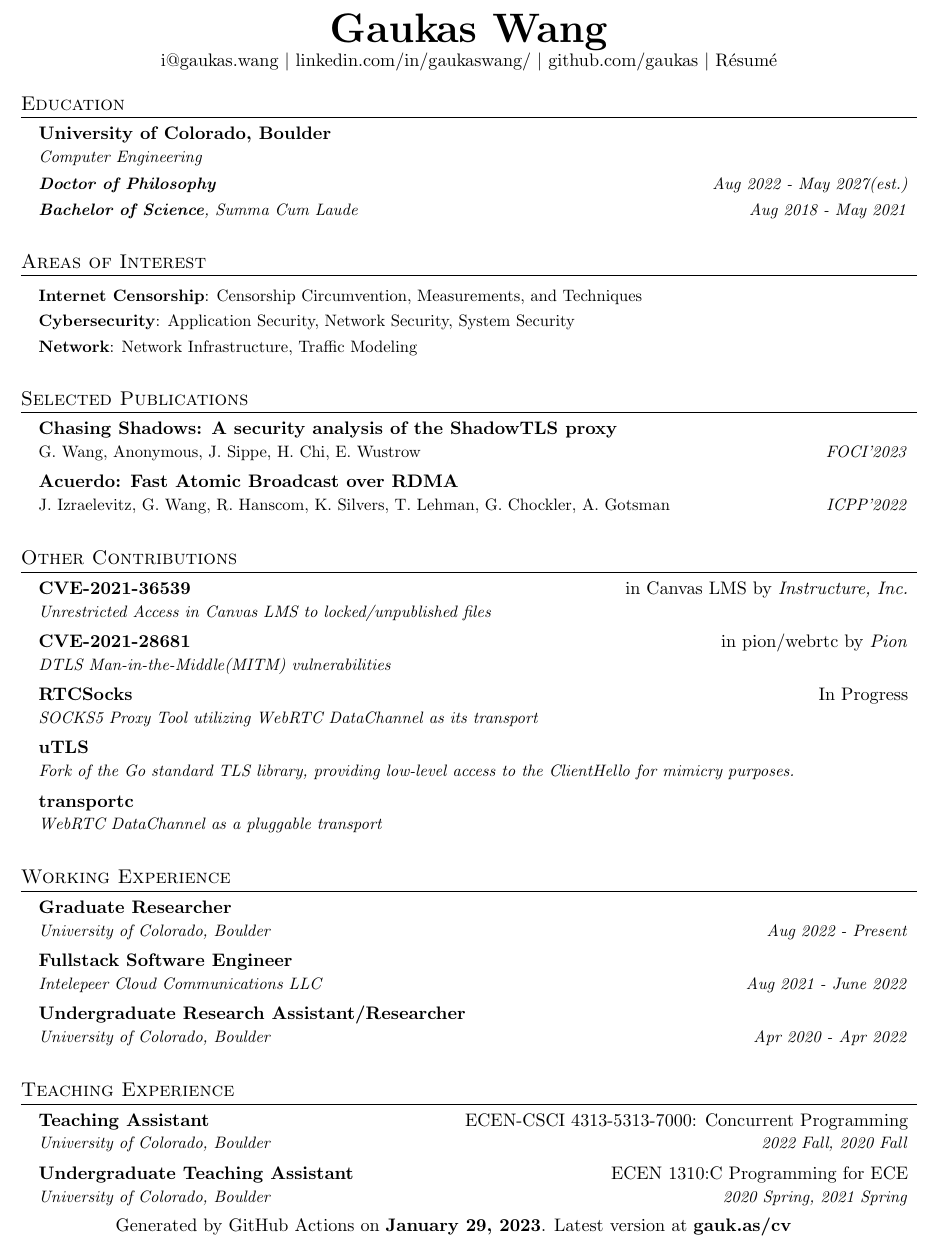
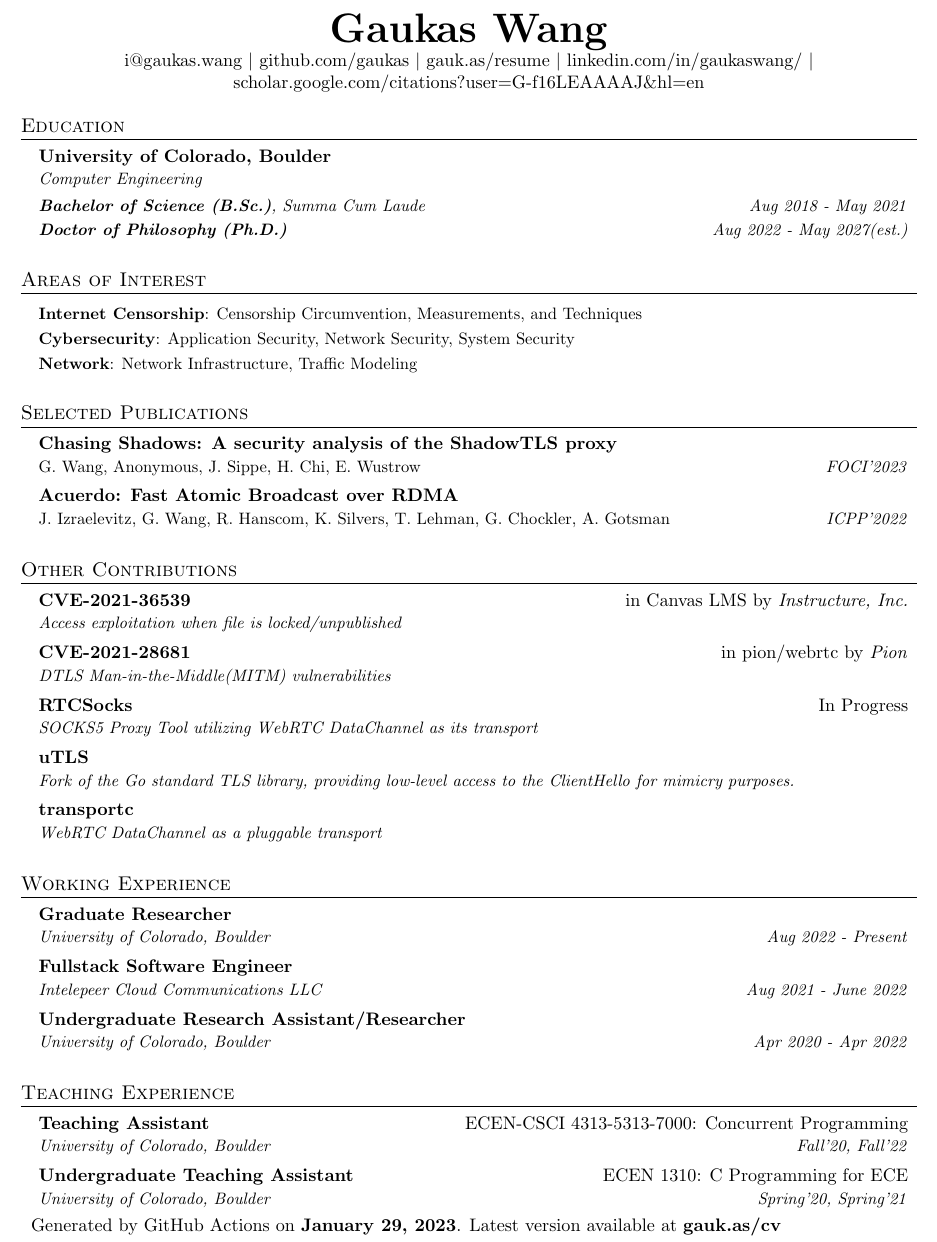
Before and after one commit to gaukas/gaukas.wang, a LaTeX CV (LaTeX/cv.tex): part of the page, cut so that both start at the same text. Compiled offline with pdfLaTeX.

Commit message:
minor update to cv

```diff
--- a/LaTeX/cv.tex
+++ b/LaTeX/cv.tex
@@ -40,9 +39,9 @@
 \pagestyle{fancy}
 \fancyhf{} % clear all header and footer fields
 \fancyfoot{}
-\rfoot{
+\cfoot{
   Generated by GitHub Actions on \textbf{\today}.
-  Latest version at \href{https://gauk.as/cv}{\textbf{gauk.as/cv}}
+  Latest version available at \href{https://gauk.as/cv}{\textbf{gauk.as/cv}}
 }
 \renewcommand{\headrulewidth}{0pt}
 \renewcommand{\footrulewidth}{0pt}
@@ -116,10 +115,10 @@
 \begin{center}
   \href{https://gaukas.wang}{\textbf{\Huge \scshape Gaukas Wang}} \\ \vspace{1pt}
     \href{mailto:i@gaukas.wang}{{i@gaukas.wang}} $|$
+    \href{https://github.com/gaukas}{{github.com/gaukas}} $|$
+    \href{https://gauk.as/resume}{{gauk.as/resume}} $|$
     \href{https://www.linkedin.com/in/gaukaswang/}{linkedin.com/in/gaukaswang/} $|$
-    \href{https://github.com/gaukas}{{github.com/gaukas}} $|$
-    \href{https://gauk.as/resume}{{Résumé}}
-
+    \href{https://scholar.google.com/citations?user=G-f16LEAAAAJ&hl=en}{scholar.google.com/citations?user=G-f16LEAAAAJ\&hl=en}
 \end{center}
 
 
@@ -130,9 +129,9 @@
 {University of Colorado, Boulder}{}
 {Computer Engineering}{}
 \resumeSubSubheading
-{\textbf{Doctor of Philosophy}}{Aug 2022 - May 2027\textit{(est.)}}
+{\textbf{Bachelor of Science (B.Sc.)}, {Summa Cum Laude}}{Aug 2018 - May 2021}
 \resumeSubSubheading
-{\textbf{Bachelor of Science}, {Summa Cum Laude}}{Aug 2018 - May 2021}
+{\textbf{Doctor of Philosophy (Ph.D.)}}{Aug 2022 - May 2027\textit{(est.)}}
 \resumeSubHeadingListEnd
 
 \vspace{1pt}
@@ -171,10 +170,10 @@
 \section{Other Contributions}
 \resumeSubHeadingListStart
 \resumeSubheading
-{\textbf{CVE-2021-36539}}{in Canvas LMS by \emph{Instructure, Inc.}}
-{Unrestricted Access in Canvas LMS to locked/unpublished files}{}
+{\href{https://cve.mitre.org/cgi-bin/cvename.cgi?name=CVE-2021-36539}{\textbf{CVE-2021-36539}}}{in \href{https://www.instructure.com/canvas}{Canvas LMS} by \emph{Instructure, Inc.}}
+{Access exploitation when file is locked/unpublished}{}
 \resumeSubheading
-{\textbf{CVE-2021-28681}}{in pion/webrtc by \emph{Pion}}
+{\href{https://cve.mitre.org/cgi-bin/cvename.cgi?name=CVE-2021-28681}{\textbf{CVE-2021-28681}}}{in \href{https://github.com/pion/webrtc}{pion/webrtc} by \emph{Pion}}
 {DTLS Man-in-the-Middle(MITM) vulnerabilities}{}
 \resumeSubheading
 {\href{https://github.com/Gaukas/rtcsocks}{\textbf{RTCSocks}}}{In Progress}
@@ -206,11 +205,11 @@
 \section{Teaching Experience}
 \resumeSubHeadingListStart
 \resumeSubheading
-{Teaching Assistant}{ECEN-CSCI 4313-5313-7000: Concurrent Programming}
-{University of Colorado, Boulder}{2022 Fall, 2020 Fall}
+{Teaching Assistant}{\href{https://experts.colorado.edu/display/coursename_ECEN-4313}{ECEN-CSCI 4313-5313-7000: Concurrent Programming}}
+{University of Colorado, Boulder}{Fall'20, Fall'22}
 \resumeSubheading
-{Undergraduate Teaching Assistant}{ECEN 1310:C Programming for ECE}
-{University of Colorado, Boulder}{2020 Spring, 2021 Spring}
+{Undergraduate Teaching Assistant}{\href{https://experts.colorado.edu/display/coursename_ECEN-1310}{ECEN 1310: C Programming for ECE}}
+{University of Colorado, Boulder}{Spring'20, Spring'21}
 \resumeSubHeadingListEnd
 \vspace{1pt}
 % -------------------------------------------
```
Also changed, not shown: LaTeX/cv.tex (1 more changed lines).
